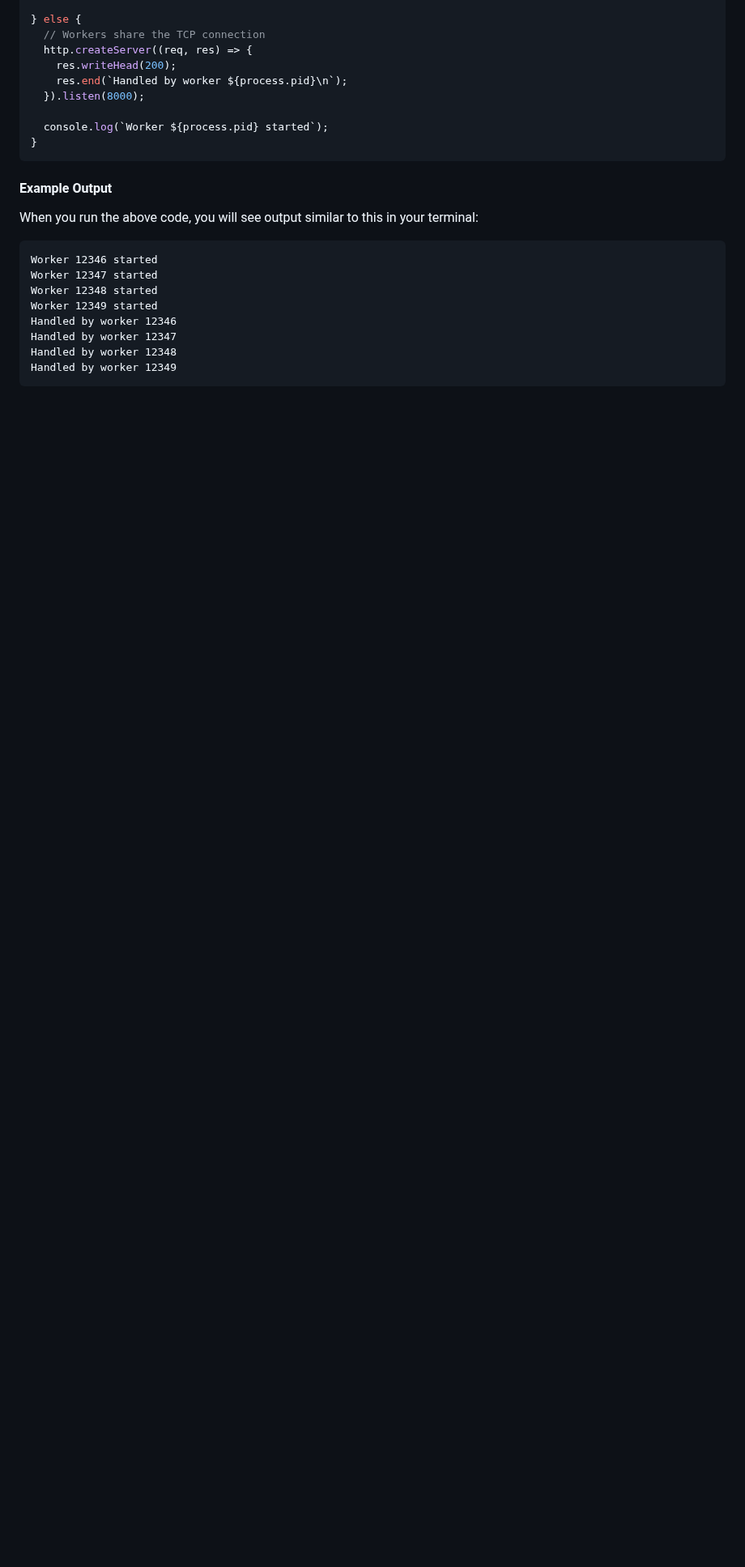
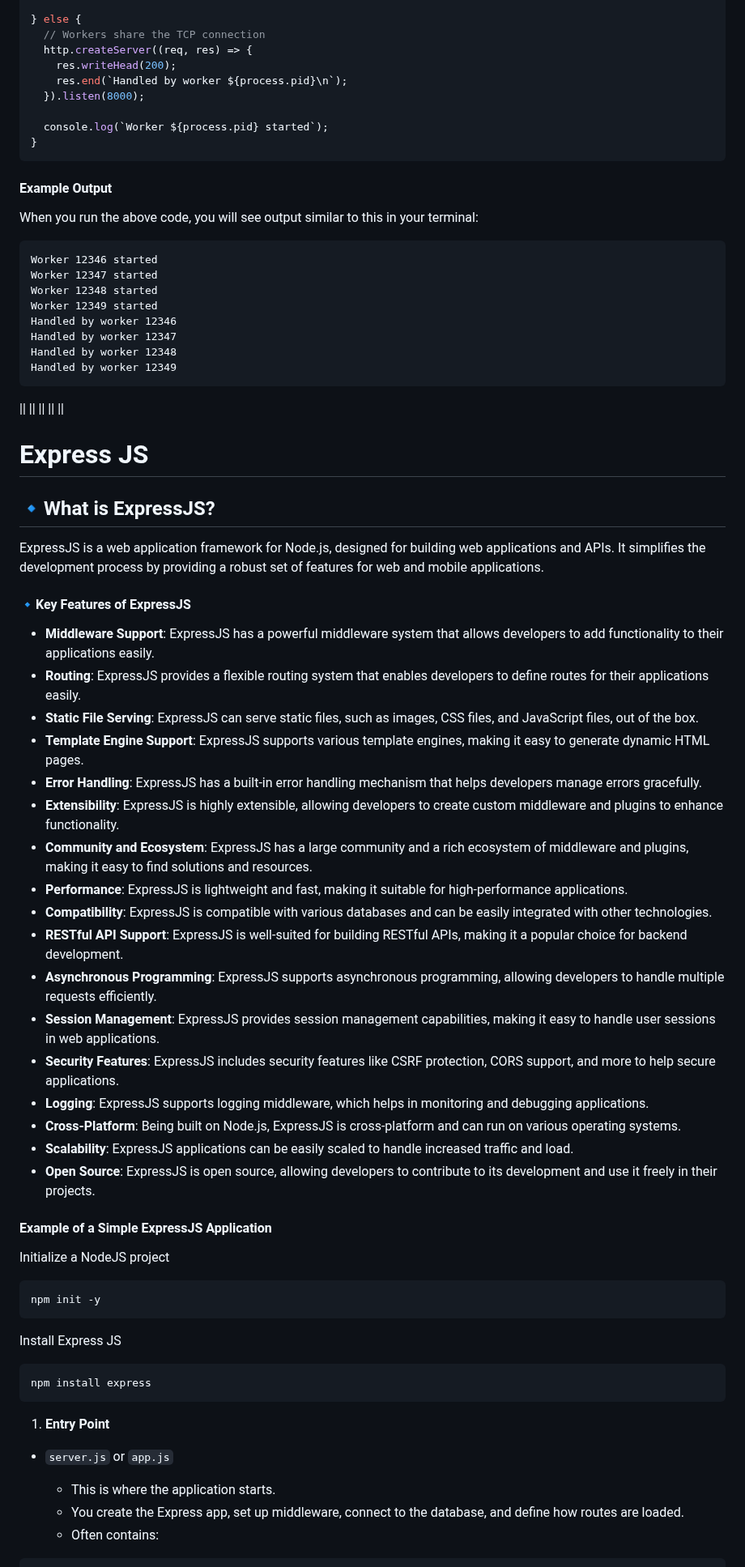
Before and after one commit to shagar619/NodeJS---ExpressJS, a Markdown page: README.md, the part around one of its changes. Shown at 81% size. Rendered like a GitHub page; blank space fills up the shorter version.

Commit message:
added express setup

````diff
--- a/README.md
+++ b/README.md
@@ -1885,3 +1885,64 @@ Handled by worker 12347
 Handled by worker 12348
 Handled by worker 12349
 ```
+
+
+
+
+
+||
+||
+||
+||
+||
+
+
+
+
+
+
+# Express JS
+
+## 🔹What is ExpressJS?
+ExpressJS is a web application framework for Node.js, designed for building web applications and APIs. It simplifies the development process by providing a robust set of features for web and mobile applications.
+
+#### 🔹Key Features of ExpressJS
+
+- **Middleware Support**: ExpressJS has a powerful middleware system that allows developers to add functionality to their applications easily.
+- **Routing**: ExpressJS provides a flexible routing system that enables developers to define routes for their applications easily.
+- **Static File Serving**: ExpressJS can serve static files, such as images, CSS files, and JavaScript files, out of the box.
+- **Template Engine Support**: ExpressJS supports various template engines, making it easy to generate dynamic HTML pages.
+- **Error Handling**: ExpressJS has a built-in error handling mechanism that helps developers manage errors gracefully.
+- **Extensibility**: ExpressJS is highly extensible, allowing developers to create custom middleware and plugins to enhance functionality.
+- **Community and Ecosystem**: ExpressJS has a large community and a rich ecosystem of middleware and plugins, making it easy to find solutions and resources.
+- **Performance**: ExpressJS is lightweight and fast, making it suitable for high-performance applications.
+- **Compatibility**: ExpressJS is compatible with various databases and can be easily integrated with other technologies.
+- **RESTful API Support**: ExpressJS is well-suited for building RESTful APIs, making it a popular choice for backend development.
+- **Asynchronous Programming**: ExpressJS supports asynchronous programming, allowing developers to handle multiple requests efficiently.
+- **Session Management**: ExpressJS provides session management capabilities, making it easy to handle user sessions in web applications.
+- **Security Features**: ExpressJS includes security features like CSRF protection, CORS support, and more to help secure applications.
+- **Logging**: ExpressJS supports logging middleware, which helps in monitoring and debugging applications.
+- **Cross-Platform**: Being built on Node.js, ExpressJS is cross-platform and can run on various operating systems.
+- **Scalability**: ExpressJS applications can be easily scaled to handle increased traffic and load.
+- **Open Source**: ExpressJS is open source, allowing developers to contribute to its development and use it freely in their projects.
+
+#### Example of a Simple ExpressJS Application
+
+Initialize a NodeJS project
+```bash
+npm init -y
+```
+Install Express JS
+```bash
+npm install express
+```
+
+1. **Entry Point**
+
+- `server.js` or `app.js`
+
+  - This is where the application starts.
+  - You create the Express app, set up middleware, connect to the database, and define how routes are loaded.
+  - Often contains:
+
+
````
Also changed, not shown: other parts of README.md (+67 -1 lines).
